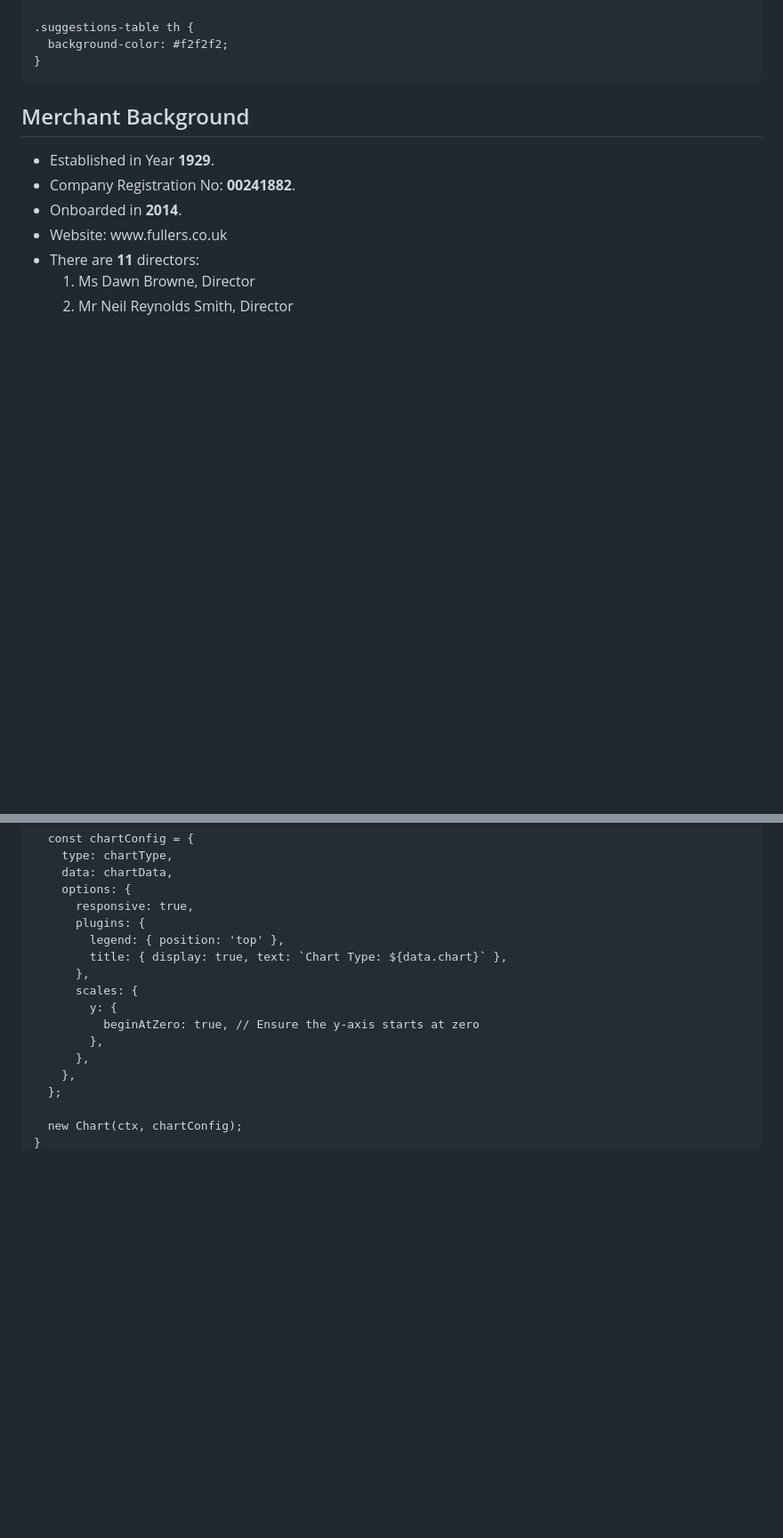
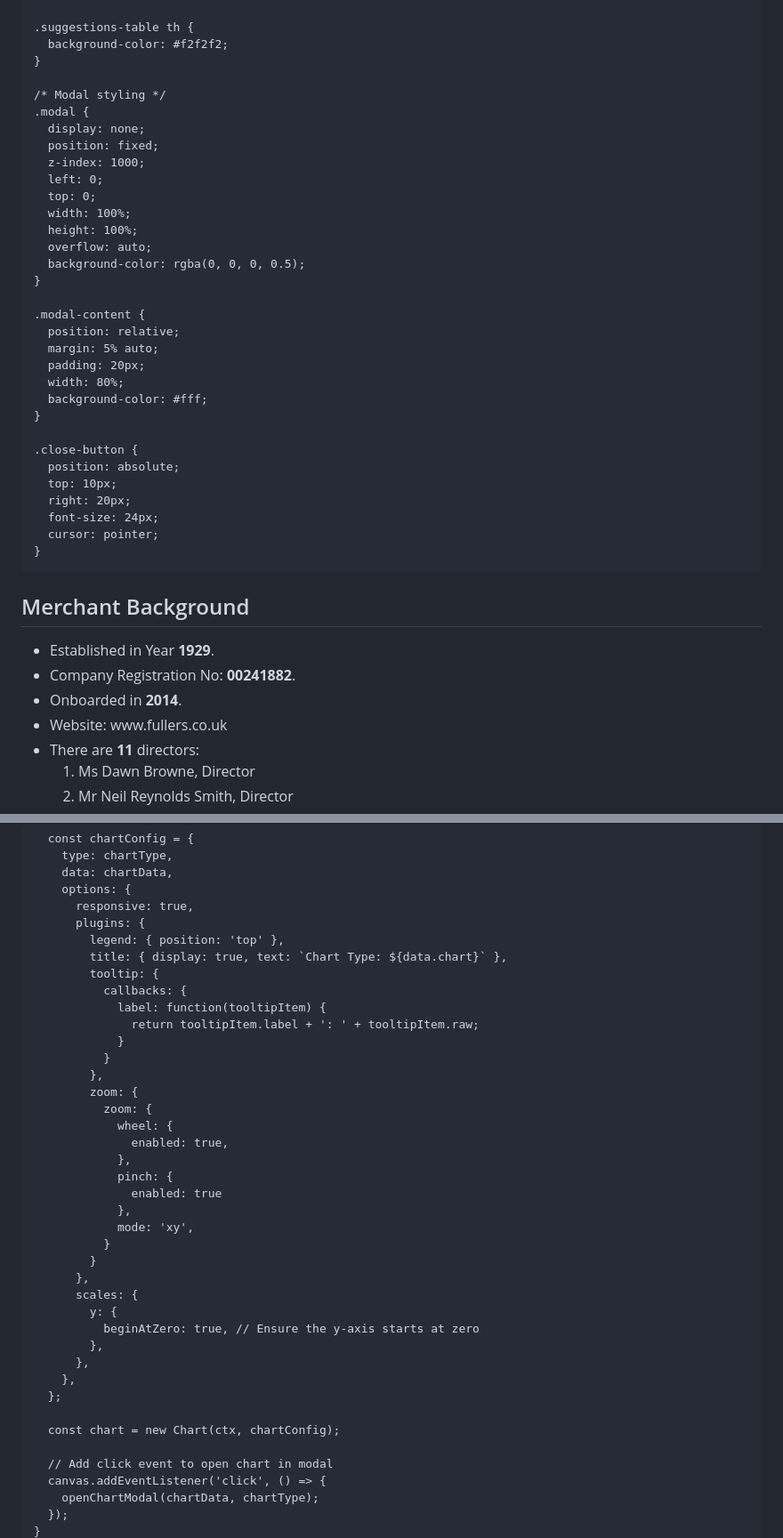
Before and after one commit to Jalendar10/testing_123, a Markdown page: README.md, 2 parts joined by grey strips. Shown at 89% size. Rendered like a GitHub page; blank space fills up the shorter version.

```diff
--- a/README.md
+++ b/README.md
@@ -127,6 +127,35 @@
 
     .suggestions-table th {
       background-color: #f2f2f2;
+    }
+
+    /* Modal styling */
+    .modal {
+      display: none;
+      position: fixed;
+      z-index: 1000;
+      left: 0;
+      top: 0;
+      width: 100%;
+      height: 100%;
+      overflow: auto;
+      background-color: rgba(0, 0, 0, 0.5);
+    }
+
+    .modal-content {
+      position: relative;
+      margin: 5% auto;
+      padding: 20px;
+      width: 80%;
+      background-color: #fff;
+    }
+
+    .close-button {
+      position: absolute;
+      top: 10px;
+      right: 20px;
+      font-size: 24px;
+      cursor: pointer;
     }
   </style>
 </head>
@@ -532,6 +567,24 @@
           plugins: {
             legend: { position: 'top' },
             title: { display: true, text: `Chart Type: ${data.chart}` },
+            tooltip: {
+              callbacks: {
+                label: function(tooltipItem) {
+                  return tooltipItem.label + ': ' + tooltipItem.raw;
+                }
+              }
+            },
+            zoom: {
+              zoom: {
+                wheel: {
+                  enabled: true,
+                },
+                pinch: {
+                  enabled: true
+                },
+                mode: 'xy',
+              }
+            }
           },
           scales: {
             y: {
@@ -541,5 +594,10 @@
         },
       };
 
-      new Chart(ctx, chartConfig);
+      const chart = new Chart(ctx, chartConfig);
+
+      // Add click event to open chart in modal
+      canvas.addEventListener('click', () => {
+        openChartModal(chartData, chartType);
+      });
     }
```
Also changed, not shown: other parts of README.md (+68 -0 lines).
